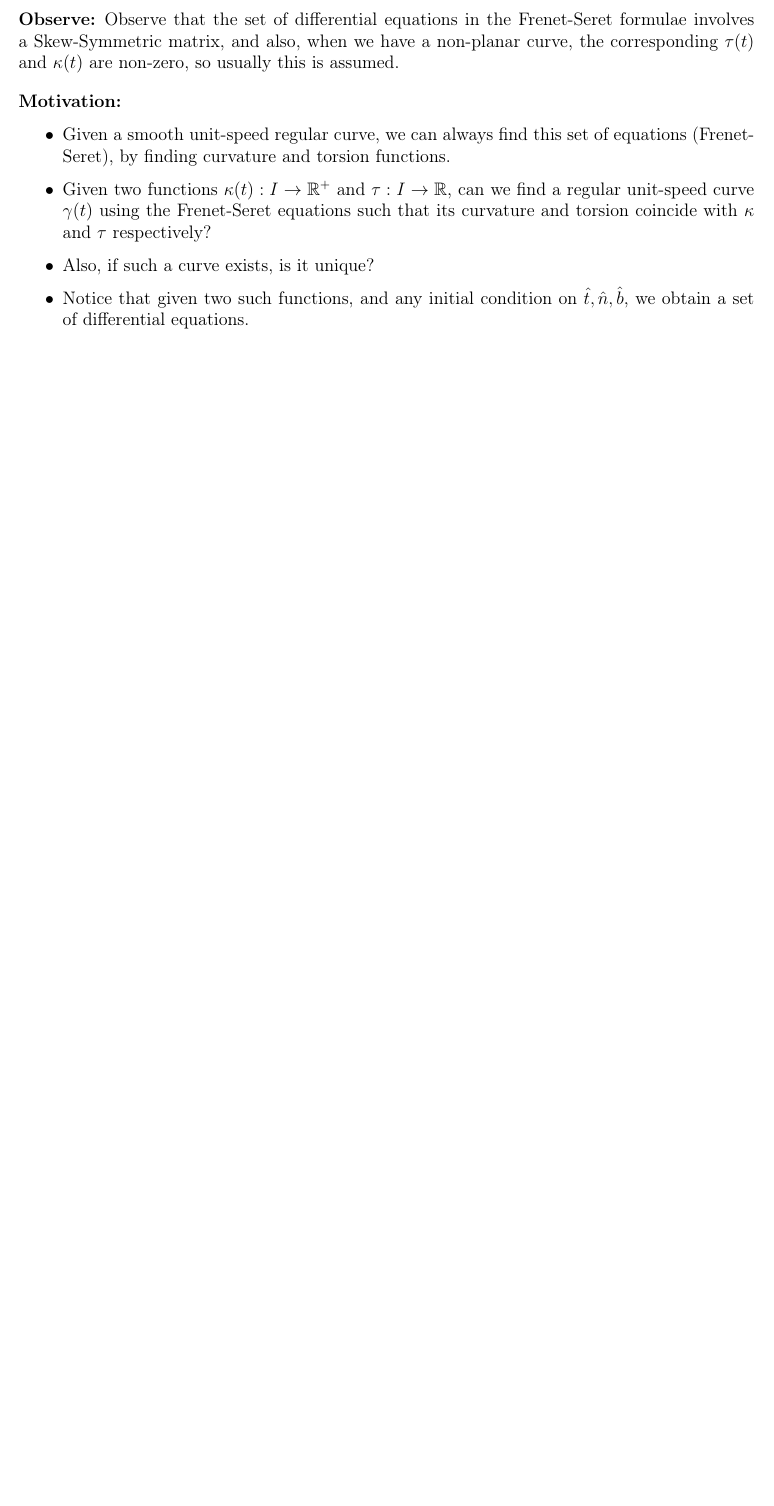
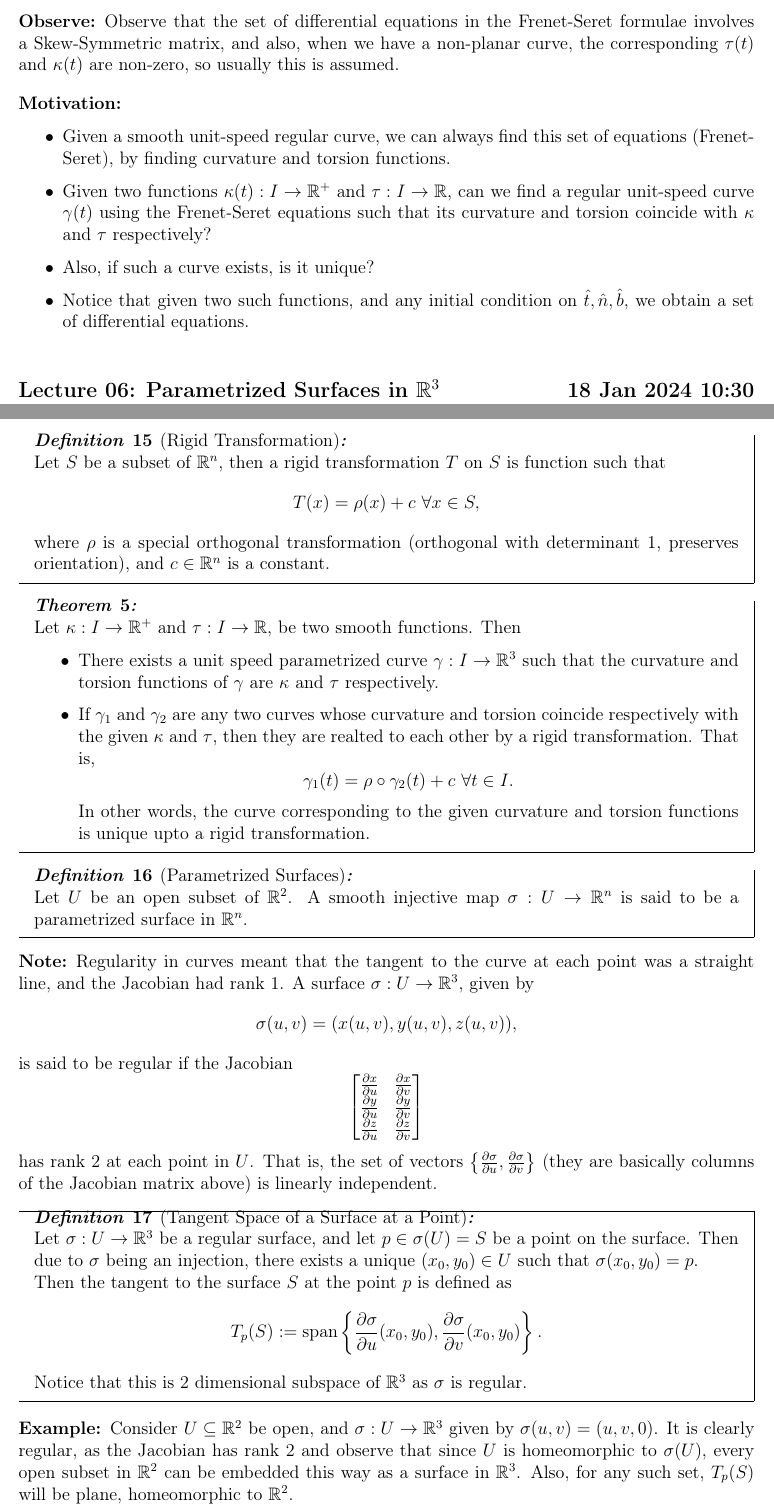
Before and after one commit to ojas-bhagavath/class-notes, a LaTeX document (MSM423 Differential Geometry/differential_geometry.tex, which reads MSM423 Differential Geometry/lec_06.tex): part of page 7 of 7 before the commit and two parts of pages 7 and 8 of 9 after it, the two joined at a grey line, cut so that both start at the same text, the shorter picture padded with empty space. Compiled offline with pdfLaTeX.

Commit message:
2024-01-18 11:43:04

```diff
--- /dev/null
+++ b/MSM423 Differential Geometry/lec_06.tex
@@ -0,0 +1,40 @@
+\lecture{06}{18 Jan 2024 10:30}{Parametrized Surfaces in $\mathbb{R}^{3}$}
+\begin{definition}[Rigid Transformation]
+    Let $S$ be a subset of $\mathbb{R}^{n}$, then a rigid transformation $T$ on $S$ is function such that $$T(x)=\rho(x)+c~\forall x\in S,$$ where $\rho$ is a special orthogonal transformation (orthogonal with determinant 1, preserves orientation), and $c\in \mathbb{R}^{n}$ is a constant.
+\end{definition}
+\vspace{0.4cm}
+\begin{theorem}
+    Let $\kappa:I\to\mathbb{R}^{+}$ and $\tau:I\to \mathbb{R}$, be two smooth functions. Then
+    \begin{itemize}
+        \item There exists a unit speed parametrized curve $\gamma:I\to\mathbb{R}^{3}$ such that the curvature and torsion functions of $\gamma$ are $\kappa$ and $\tau$ respectively.
+        \item If $\gamma_{1}$ and $\gamma_{2}$ are any two curves whose curvature and torsion coincide respectively with the given $\kappa$ and $\tau$, then they are realted to each other by a rigid transformation. That is, $$\gamma_{1}(t)=\rho\circ\gamma_{2}(t)+c~\forall t\in I.$$
+            In other words, the curve corresponding to the given curvature and torsion functions is unique upto a rigid transformation.
+    \end{itemize}
+\end{theorem}
+\vspace{0.4cm}
+\begin{definition}[Parametrized Surfaces]
+    Let $U$ be an open subset of $\mathbb{R}^{2}$. A smooth injective map $\sigma:U\to \mathbb{R}^{n}$ is said to be a parametrized surface in $\mathbb{R}^{n}$.
+\end{definition}
+\vspace{0.4cm}
+\begin{note}
+    Regularity in curves meant that the tangent to the curve at each point was a straight line, and the Jacobian had rank $1$. A surface $\sigma:U\to\mathbb{R}^{3}$, given by $$\sigma(u,v)=(x(u,v),y(u,v),z(u,v)),$$
+    is said to be regular if the Jacobian
+    $$\begin{bmatrix}
+        \frac{\partial x}{\partial u}&\frac{\partial x}{\partial v}\\
+        \frac{\partial y}{\partial u}&\frac{\partial y}{\partial v}\\
+        \frac{\partial z}{\partial u}&\frac{\partial z}{\partial v}
+    \end{bmatrix}$$ has rank $2$ at each point in $U$. That is, the set of vectors $\left\{\frac{\partial\sigma}{\partial u},\frac{\partial\sigma}{\partial v}\right\}$ (they are basically columns of the Jacobian matrix above) is linearly independent.
+\end{note}
+\vspace{0.4cm}
+\begin{definition}[Tangent Space of a Surface at a Point]
+    Let $\sigma:U\to \mathbb{R}^{3}$ be a regular surface, and let $p\in\sigma(U)=S$ be a point on the surface. Then due to $\sigma$ being an injection, there exists a unique $(x_{0},y_{0})\in U$ such that $\sigma(x_{0},y_{0})=p$.\\
+    Then the tangent to the surface $S$ at the point $p$ is defined as $$T_{p}(S):=\text{span}\left\{\frac{\partial\sigma}{\partial u}(x_{0},y_{0}),\frac{\partial\sigma}{\partial v}(x_{0},y_{0})\right\}.$$
+    Notice that this is $2$ dimensional subspace of $\mathbb{R}^{3}$ as $\sigma$ is regular.
+\end{definition}
+\vspace{0.4cm}
+\begin{eg}
+    Consider $U\subseteq\mathbb{R}^{2}$ be open, and $\sigma:U\to \mathbb{R}^{3}$ given by $\sigma(u,v)=(u,v,0)$. It is clearly regular, as the Jacobian has rank $2$ and observe that since $U$ is homeomorphic to $\sigma(U)$, every open subset in $\mathbb{R}^{2}$ can be embedded this way as a surface in $\mathbb{R}^{3}$. Also, for any such set, $T_{p}(S)$ will be plane, homeomorphic to $\mathbb{R}^{2}$.
+\end{eg}
+\vspace{0.4cm}
+\begin{eg}
+    Let $\sigma:U\subseteq \mathbb{R}^{2}\to \mathbb{R}^{3}$ be an regular parametrized surface, then for every point $\sigma(u,v)=p$, we have the tangent plane $T_{p}(S)$, and a linear map $\sigma_{*}:\mathbb{R}^{2}\to T_{p}(S)$ given by $$\sigma_{*}(a,b)=a\sigma_{u}+b\sigma_{v}.$$
```
Also changed, not shown: MSM423 Differential Geometry/differential_geometry.tex (+1 -0 lines), MSM423 Differential Geometry/differential_geometry.pdf, MSM423 Differential Geometry/lec_06.tex (7 more changed lines).
